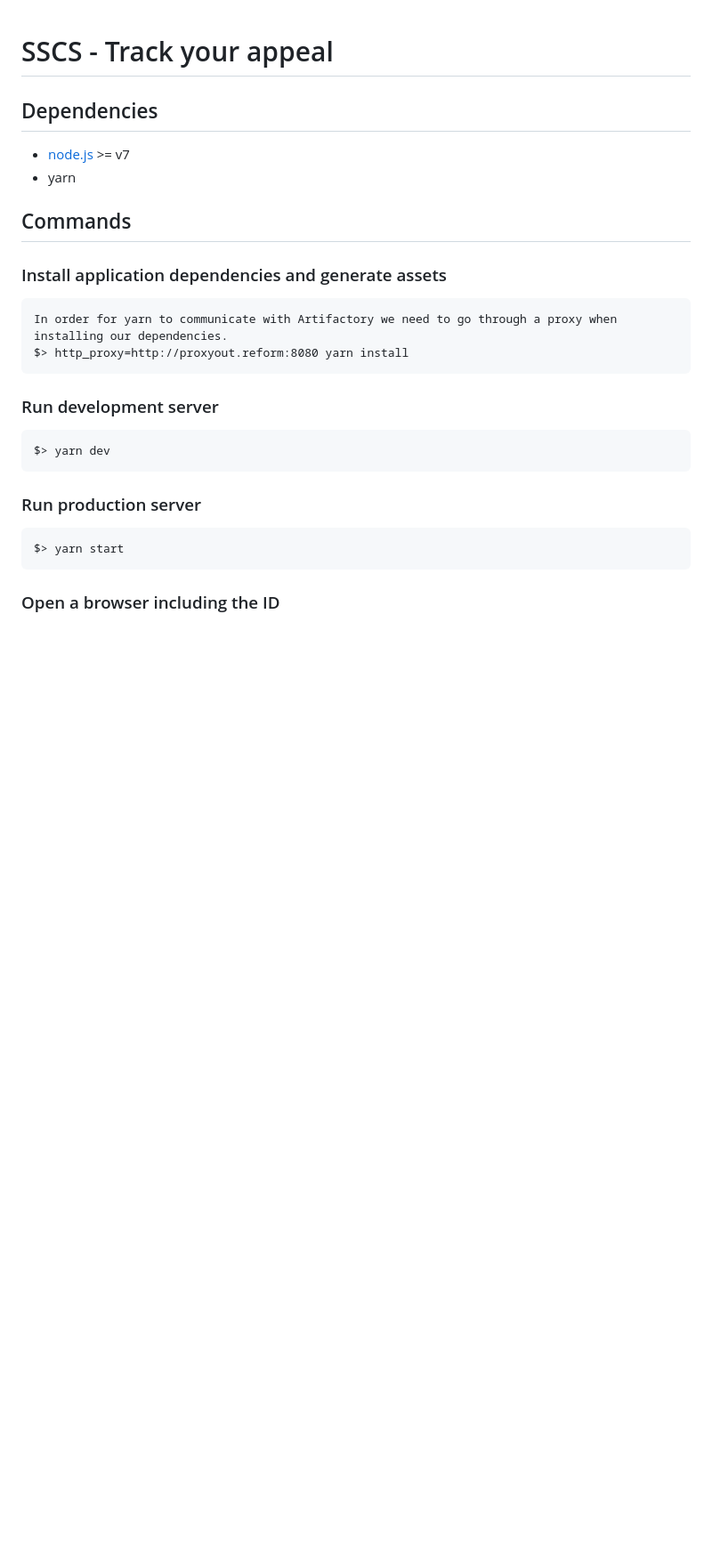
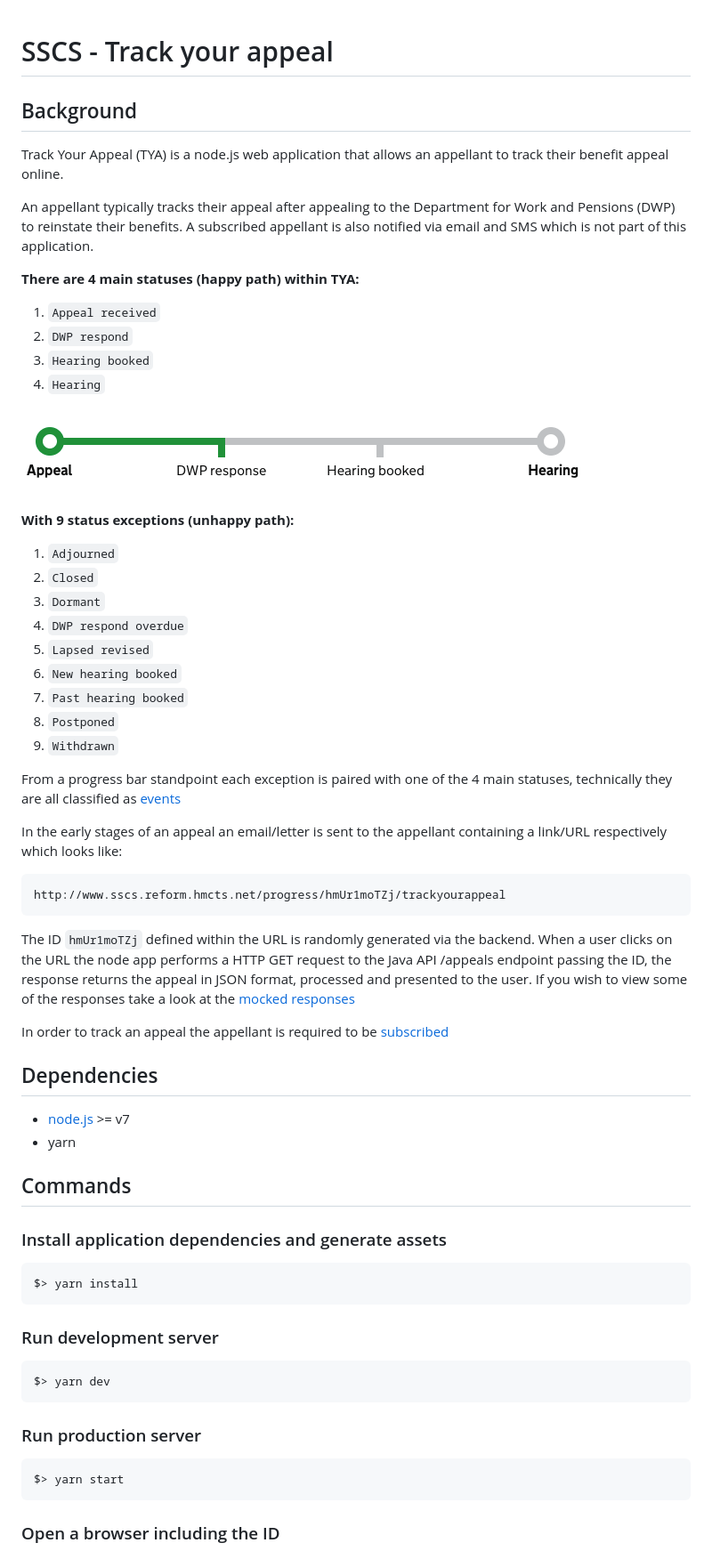
Before and after one commit to hmcts/sscs-track-your-appeal-frontend, a Markdown page: README.md, the part around the change printed below. Shown: that part at 89% size. GitHub-like rendering; pictures changed too: app/assets/images/progress-bar.png (added); blank space fills up the shorter version.

Commit message:
SSCS-1184-updated-readme * Added some non technical background information to the TYA README file.

```diff
--- a/README.md
+++ b/README.md
@@ -1,4 +1,46 @@
 # SSCS - Track your appeal
+
+## Background
+Track Your Appeal (TYA) is a node.js web application that allows an appellant to track their benefit appeal online.
+
+An appellant typically tracks their appeal after appealing to the Department for Work and Pensions (DWP) to reinstate their benefits.
+A subscribed appellant is also notified via email and SMS which is not part of this application.
+
+**There are 4 main statuses (happy path) within TYA:**
+
+1. `Appeal received`
+2. `DWP respond`
+3. `Hearing booked`
+4. `Hearing`
+
+![Track your appeal progress bar](/app/assets/images/progress-bar.png?raw=true)
+
+**With 9 status exceptions (unhappy path):**
+
+1. `Adjourned`
+2. `Closed`
+3. `Dormant`
+4. `DWP respond overdue`
+5. `Lapsed revised`
+6. `New hearing booked`
+7. `Past hearing booked`
+8. `Postponed`
+9. `Withdrawn`
+
+From a progress bar standpoint each exception is paired with one of the 4 main statuses, technically they are all
+classified as [events](/app/core/events.js)
+
+In the early stages of an appeal an email/letter is sent to the appellant containing a link/URL respectively
+which looks like:
+
+    http://www.sscs.reform.hmcts.net/progress/hmUr1moTZj/trackyourappeal
+
+The ID `hmUr1moTZj` defined within the URL is randomly generated via the backend. When a user clicks on the URL the
+node app performs a HTTP GET request to the Java API /appeals endpoint passing the ID, the response returns the appeal
+in JSON format, processed and presented to the user. If you wish to view some of the responses take a look at the
+[mocked responses](/test/mock/data)
+
+In order to track an appeal the appellant is required to be [subscribed](https://git.reform.hmcts.net/sscs/track-your-appeal-subscriptions-frontend/blob/master/README.md)
 
 ## Dependencies
  - [node.js](https://nodejs.org) >= v7
@@ -7,8 +49,7 @@
 ## Commands
 
 ### Install application dependencies and generate assets
-    In order for yarn to communicate with Artifactory we need to go through a proxy when installing our dependencies.
-    $> http_proxy=http://proxyout.reform:8080 yarn install
+    $> yarn install
 
 ### Run development server
     $> yarn dev
```
Also changed, not shown: other parts of README.md (+4 -0 lines).
